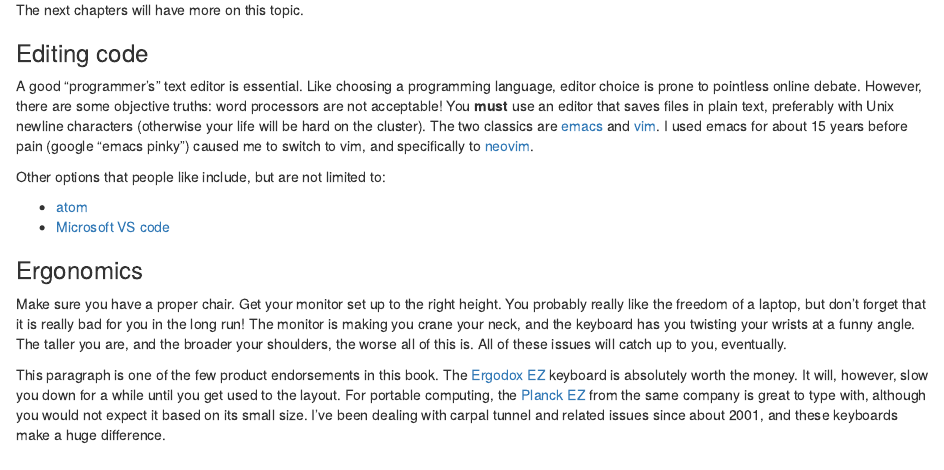
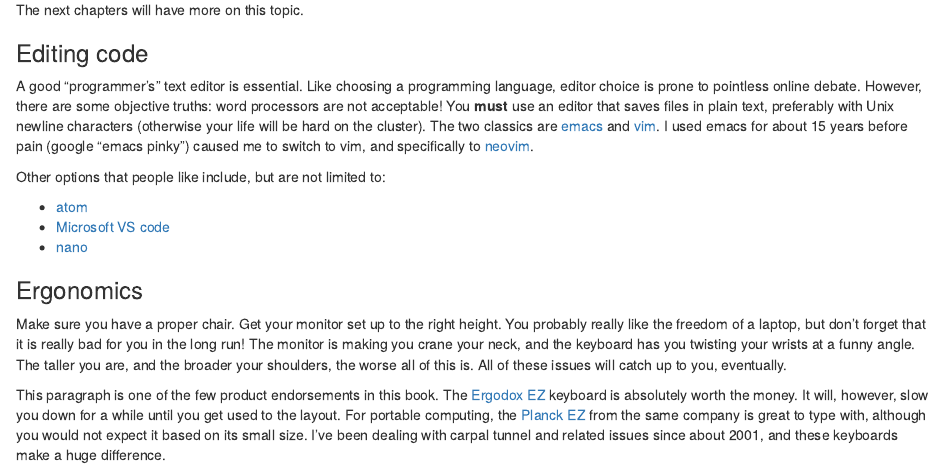
Before and after one commit to ThorntonLab/ComputerSkills4GradStudents, an R Markdown document (chapters/Programming.Rmd): the page in a window 1100 px wide, from 6840 px down. Rendered offline with R 4.5, knitr and Pandoc, with nearby package versions.

Commit message:
Add nano to list of editors

```diff
--- a/chapters/Programming.Rmd
+++ b/chapters/Programming.Rmd
@@ -379,6 +379,7 @@ Other options that people like include, but are not limited to:
 
 * [atom](https://atom.io/)
 * [Microsoft VS code](https://code.visualstudio.com/)
+* [nano](https://www.nano-editor.org/)
 
 ### Ergonomics
 
```
